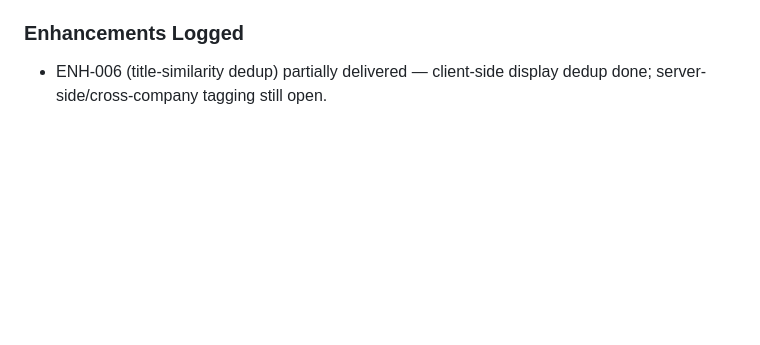
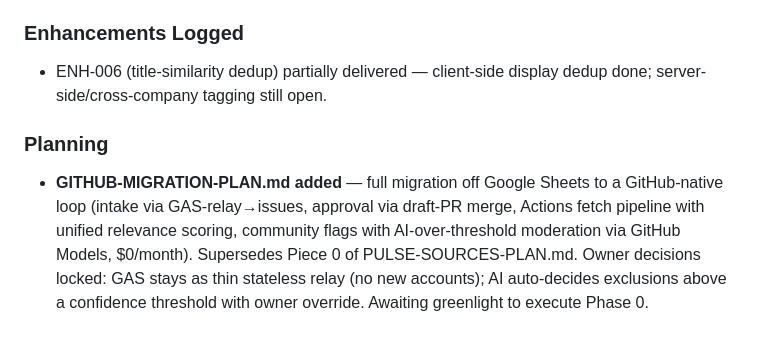
Before and after one commit to zack0liver/cltstartup-index, a Markdown page: SESSION-LOG.md, the part around the change. Rendered like a GitHub page; blank space fills up the shorter version.

```diff
--- a/SESSION-LOG.md
+++ b/SESSION-LOG.md
@@ -230,3 +230,11 @@
 ### Enhancements Logged
 - ENH-006 (title-similarity dedup) partially delivered — client-side display dedup done;
   server-side/cross-company tagging still open.
+
+### Planning
+- **GITHUB-MIGRATION-PLAN.md added** — full migration off Google Sheets to a GitHub-native
+  loop (intake via GAS-relay→issues, approval via draft-PR merge, Actions fetch pipeline with
+  unified relevance scoring, community flags with AI-over-threshold moderation via GitHub
+  Models, $0/month). Supersedes Piece 0 of PULSE-SOURCES-PLAN.md. Owner decisions locked:
+  GAS stays as thin stateless relay (no new accounts); AI auto-decides exclusions above a
+  confidence threshold with owner override. Awaiting greenlight to execute Phase 0.
```
Also changed, not shown: GITHUB-MIGRATION-PLAN.md (added, +242 -0 lines), PULSE-SOURCES-PLAN.md (+6 -0 lines).
